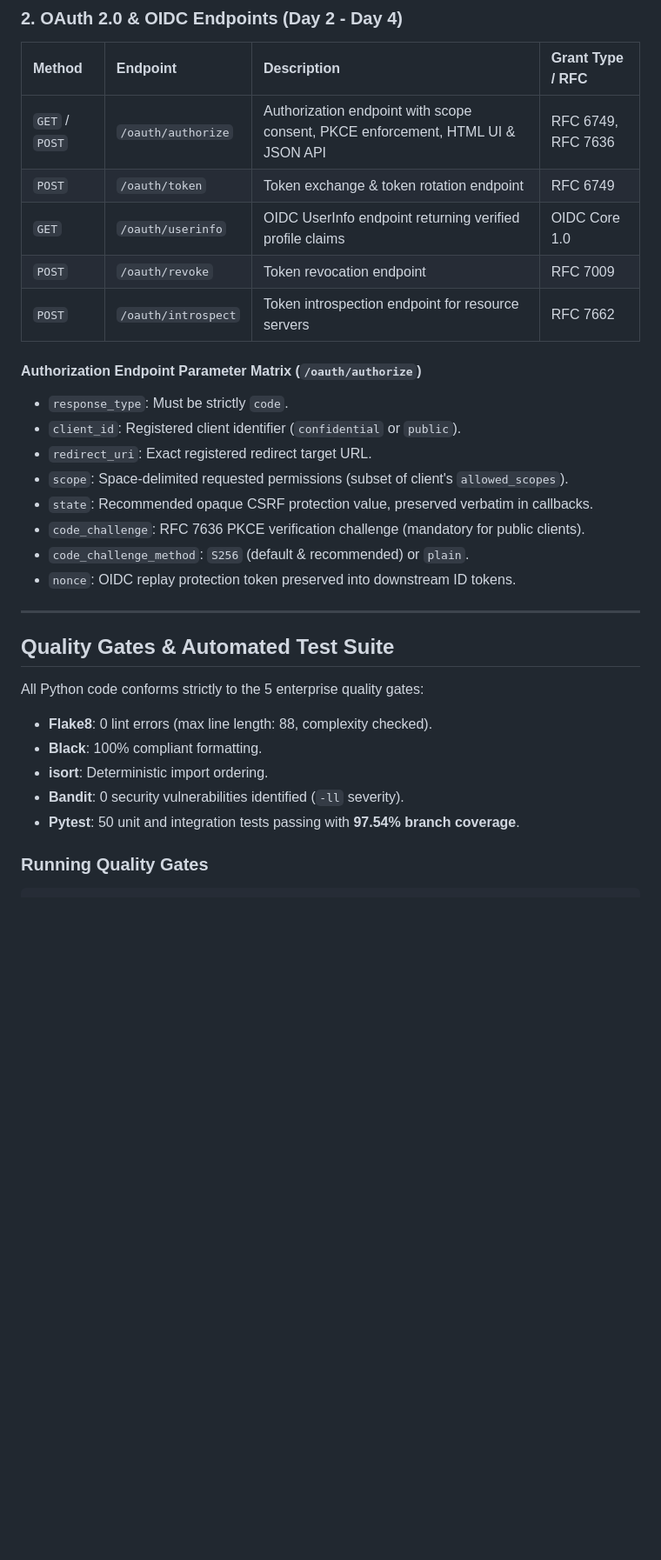
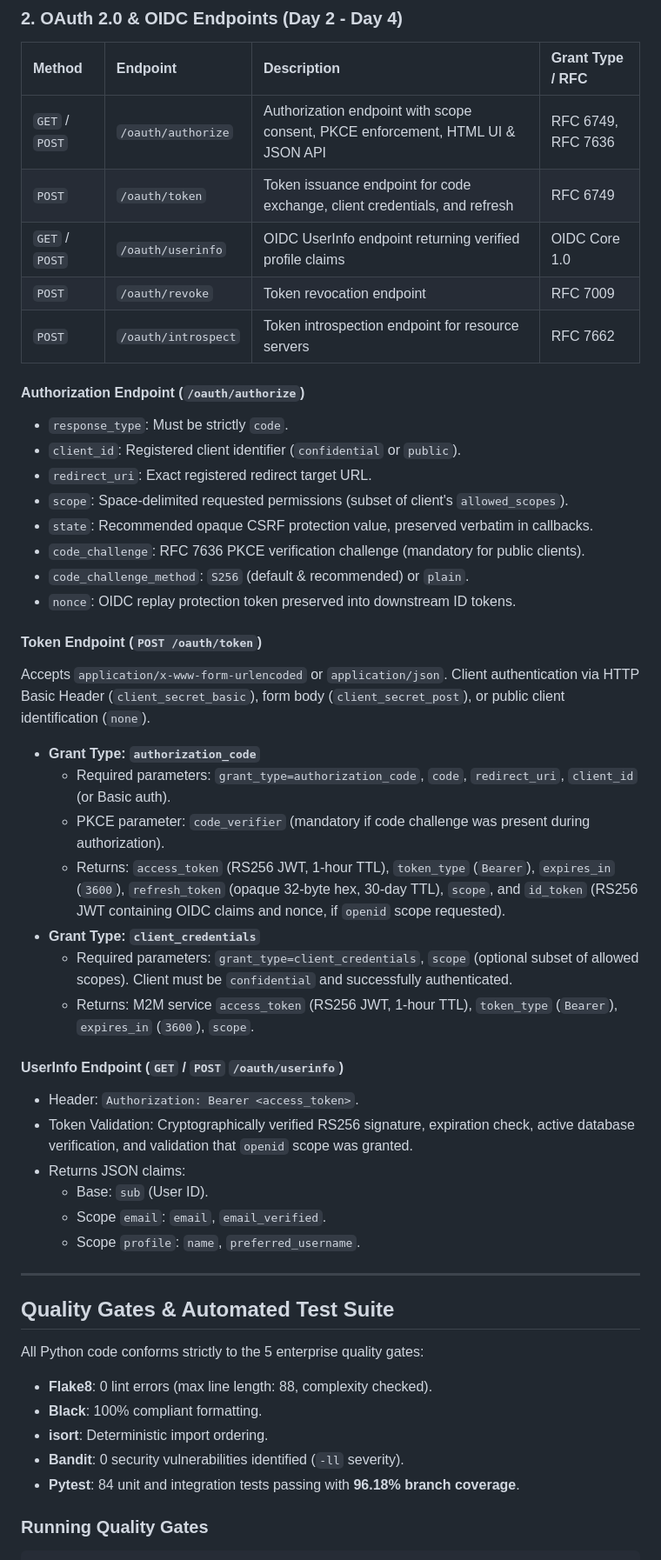
Before and after one commit to pak-pow/PROJECT52-PHASE3, a Markdown page: week46_oauth_provider/README.md, the part around one of its changes. Shown at 87% size. Drawn GitHub-style; blank space fills up the shorter version.

Commit message:
docs(week46): update master readme for day 3 token issuer and oidc completion

````diff
--- a/week46_oauth_provider/README.md
+++ b/week46_oauth_provider/README.md
@@ -147,12 +147,12 @@ SQLite runs with Write-Ahead Logging (`PRAGMA journal_mode = WAL;`) and a 30-sec
 | Method | Endpoint | Description | Grant Type / RFC |
 |:---|:---|:---|:---|
 | `GET` / `POST` | `/oauth/authorize` | Authorization endpoint with scope consent, PKCE enforcement, HTML UI & JSON API | RFC 6749, RFC 7636 |
-| `POST` | `/oauth/token` | Token exchange & token rotation endpoint | RFC 6749 |
-| `GET` | `/oauth/userinfo` | OIDC UserInfo endpoint returning verified profile claims | OIDC Core 1.0 |
+| `POST` | `/oauth/token` | Token issuance endpoint for code exchange, client credentials, and refresh | RFC 6749 |
+| `GET` / `POST` | `/oauth/userinfo` | OIDC UserInfo endpoint returning verified profile claims | OIDC Core 1.0 |
 | `POST` | `/oauth/revoke` | Token revocation endpoint | RFC 7009 |
 | `POST` | `/oauth/introspect` | Token introspection endpoint for resource servers | RFC 7662 |
 
-#### Authorization Endpoint Parameter Matrix (`/oauth/authorize`)
+#### Authorization Endpoint (`/oauth/authorize`)
 - `response_type`: Must be strictly `code`.
 - `client_id`: Registered client identifier (`confidential` or `public`).
 - `redirect_uri`: Exact registered redirect target URL.
@@ -161,6 +161,25 @@ SQLite runs with Write-Ahead Logging (`PRAGMA journal_mode = WAL;`) and a 30-sec
 - `code_challenge`: RFC 7636 PKCE verification challenge (mandatory for public clients).
 - `code_challenge_method`: `S256` (default & recommended) or `plain`.
 - `nonce`: OIDC replay protection token preserved into downstream ID tokens.
+
+#### Token Endpoint (`POST /oauth/token`)
+Accepts `application/x-www-form-urlencoded` or `application/json`. Client authentication via HTTP Basic Header (`client_secret_basic`), form body (`client_secret_post`), or public client identification (`none`).
+
+- **Grant Type: `authorization_code`**
+  - Required parameters: `grant_type=authorization_code`, `code`, `redirect_uri`, `client_id` (or Basic auth).
+  - PKCE parameter: `code_verifier` (mandatory if code challenge was present during authorization).
+  - Returns: `access_token` (RS256 JWT, 1-hour TTL), `token_type` (`Bearer`), `expires_in` (`3600`), `refresh_token` (opaque 32-byte hex, 30-day TTL), `scope`, and `id_token` (RS256 JWT containing OIDC claims and nonce, if `openid` scope requested).
+- **Grant Type: `client_credentials`**
+  - Required parameters: `grant_type=client_credentials`, `scope` (optional subset of allowed scopes). Client must be `confidential` and successfully authenticated.
+  - Returns: M2M service `access_token` (RS256 JWT, 1-hour TTL), `token_type` (`Bearer`), `expires_in` (`3600`), `scope`.
+
+#### UserInfo Endpoint (`GET` / `POST` `/oauth/userinfo`)
+- Header: `Authorization: Bearer <access_token>`.
+- Token Validation: Cryptographically verified RS256 signature, expiration check, active database verification, and validation that `openid` scope was granted.
+- Returns JSON claims:
+  - Base: `sub` (User ID).
+  - Scope `email`: `email`, `email_verified`.
+  - Scope `profile`: `name`, `preferred_username`.
 
 ---
 
@@ -171,7 +190,7 @@ All Python code conforms strictly to the 5 enterprise quality gates:
 - **Black**: 100% compliant formatting.
 - **isort**: Deterministic import ordering.
 - **Bandit**: 0 security vulnerabilities identified (`-ll` severity).
-- **Pytest**: 50 unit and integration tests passing with **97.54% branch coverage**.
+- **Pytest**: 84 unit and integration tests passing with **96.18% branch coverage**.
 
 ### Running Quality Gates
 ```powershell
````
Also changed, not shown: other parts of week46_oauth_provider/README.md (+16 -6 lines).
